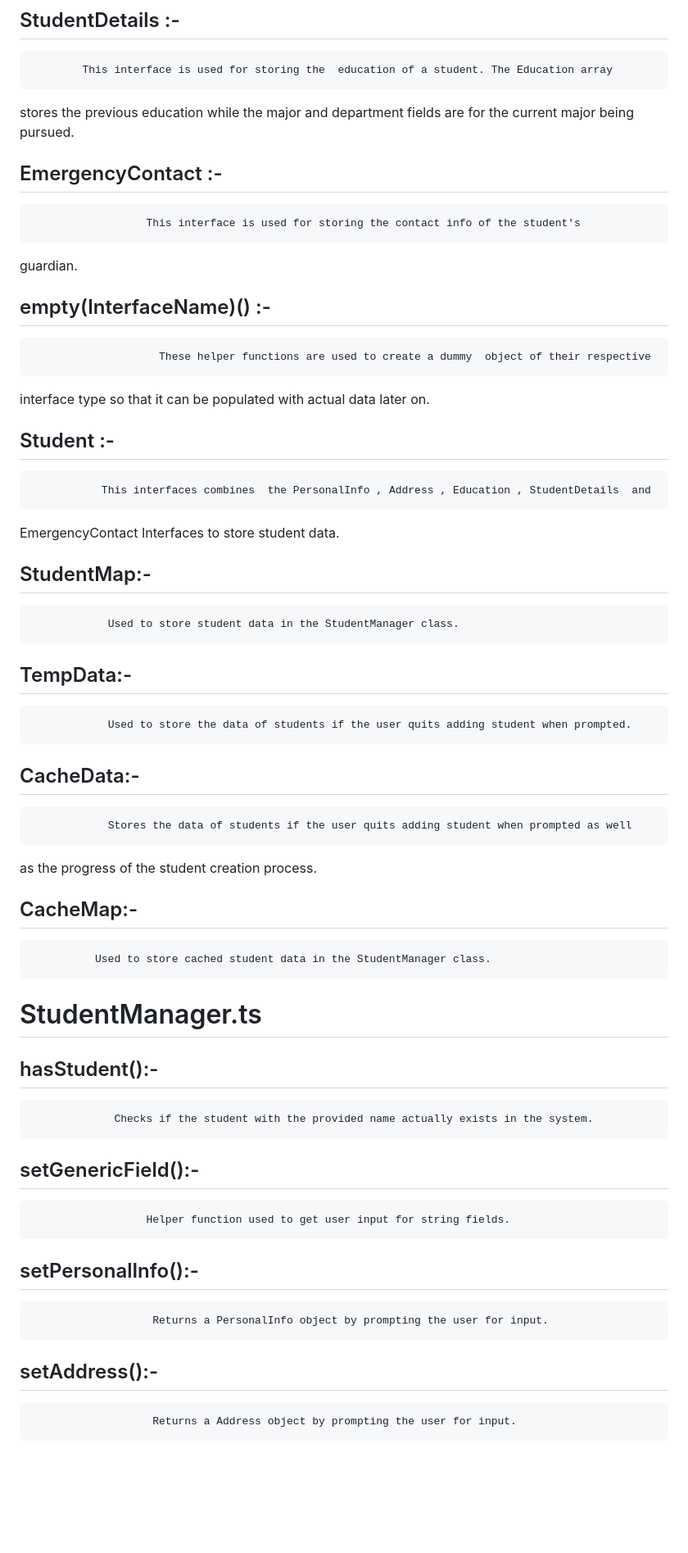
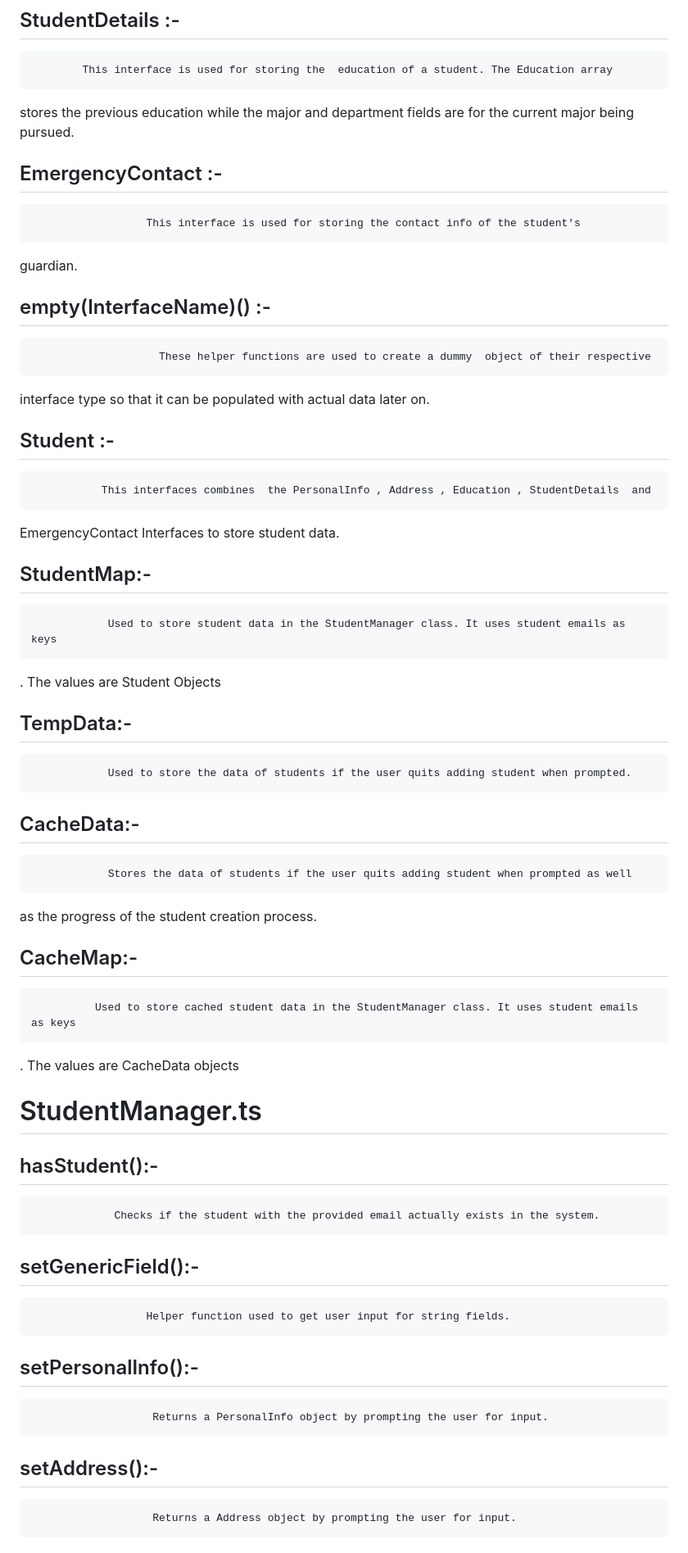
Before and after one commit to dev9012675/brackets-internship, a Markdown page: Week 2/Day 6/README.md, the part around the change printed below. Shown: that part at 82% size. Rendered like a GitHub page; blank space fills up the shorter version.

Commit message:
Week 2 Day 6:Updated Documentaion

```diff
--- a/Week 2/Day 6/README.md
+++ b/Week 2/Day 6/README.md
@@ -24,62 +24,50 @@ This helper function takes input from the user via the provided prompt using the
 ## StudentDetails :-
 
             This interface is used for storing the  education of a student. The Education array
-
 stores the previous education while the major and department fields are for the current major
 being pursued.
 
 ## EmergencyContact :-
 
                       This interface is used for storing the contact info of the student's
-
 guardian.
 
 ## empty(InterfaceName)() :-
 
                         These helper functions are used to create a dummy  object of their respective
-
 interface type so that it can be populated with actual data later on.
 
 ## Student :-
-
                This interfaces combines  the PersonalInfo , Address , Education , StudentDetails  and
-
 EmergencyContact Interfaces to store student data.
 
 ## StudentMap:-
-
-                Used to store student data in the StudentManager class.
+                Used to store student data in the StudentManager class. It uses student emails as keys
+. The values are Student Objects
 
 ## TempData:-
-
                 Used to store the data of students if the user quits adding student when prompted.
 
 ## CacheData:-
-
                 Stores the data of students if the user quits adding student when prompted as well
-
 as the progress of the student creation process.
 
 ## CacheMap:-
-
-              Used to store cached student data in the StudentManager class.
+              Used to store cached student data in the StudentManager class. It uses student emails as keys
+. The values are CacheData objects
 
 # StudentManager.ts
 
 ## hasStudent():-
-
-                 Checks if the student with the provided name actually exists in the system.
+                 Checks if the student with the provided email actually exists in the system.
 
 ## setGenericField():-
-
                       Helper function used to get user input for string fields.
 
 ## setPersonalInfo():-
-
                        Returns a PersonalInfo object by prompting the user for input.
 
 ## setAddress():-
-
                        Returns a Address object by prompting the user for input.
 
 ## setEducation():-
```
Also changed, not shown: other parts of Week 2/Day 6/README.md (+8 -19 lines).
